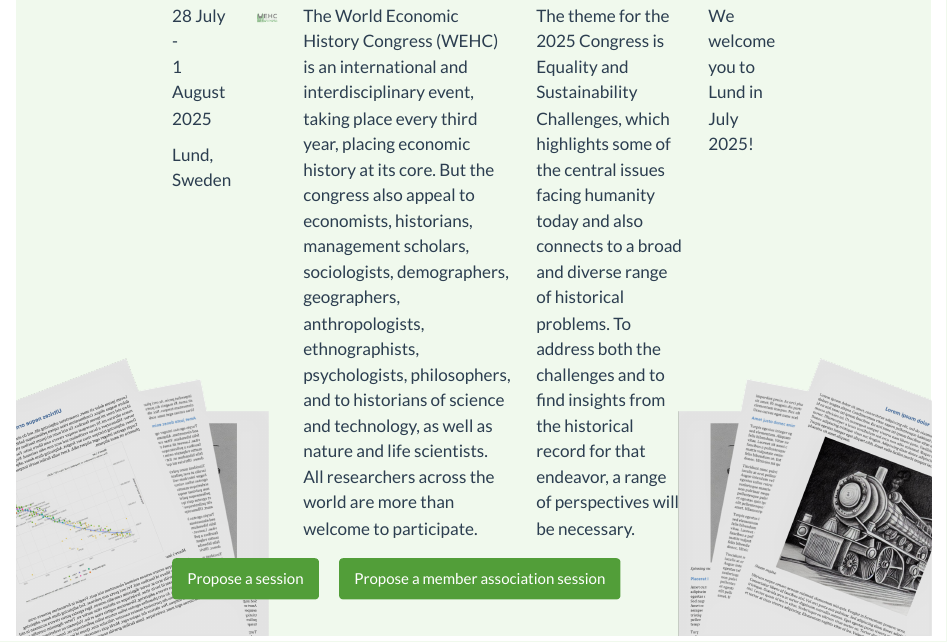
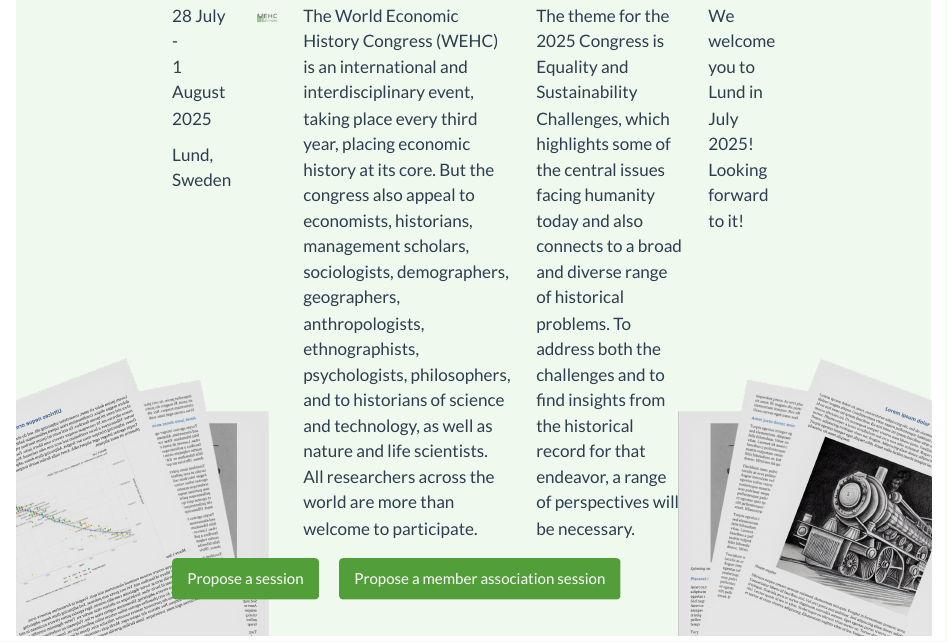
Before and after one commit to j-jayes/wehc25, a Quarto document (index.qmd): the page in a window 1100 px wide, from 90 px down. Rendered offline with R 4.5, knitr and Pandoc in place of Quarto, with nearby package versions.

Commit message:
Update index.qmd
test

```diff
--- a/index.qmd
+++ b/index.qmd
@@ -63,6 +64,7 @@
 The theme for the 2025 Congress is Equality and Sustainability Challenges, which highlights some of the central issues facing humanity today and also connects to a broad and diverse range of historical problems. To address both the challenges and to find insights from the historical record for that endeavor, a range of perspectives will be necessary.
 
 We welcome you to Lund in July 2025!
+Looking forward to it!
 
 ::::
 
```
Also changed, not shown: index.qmd (1 more changed lines).
